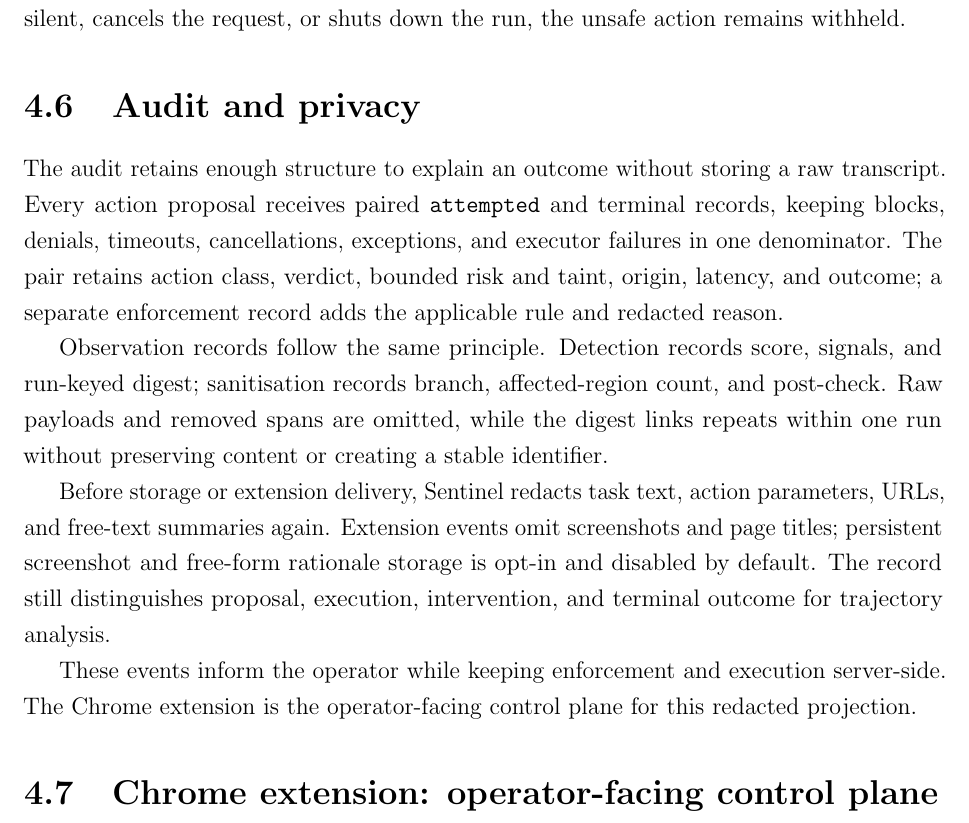
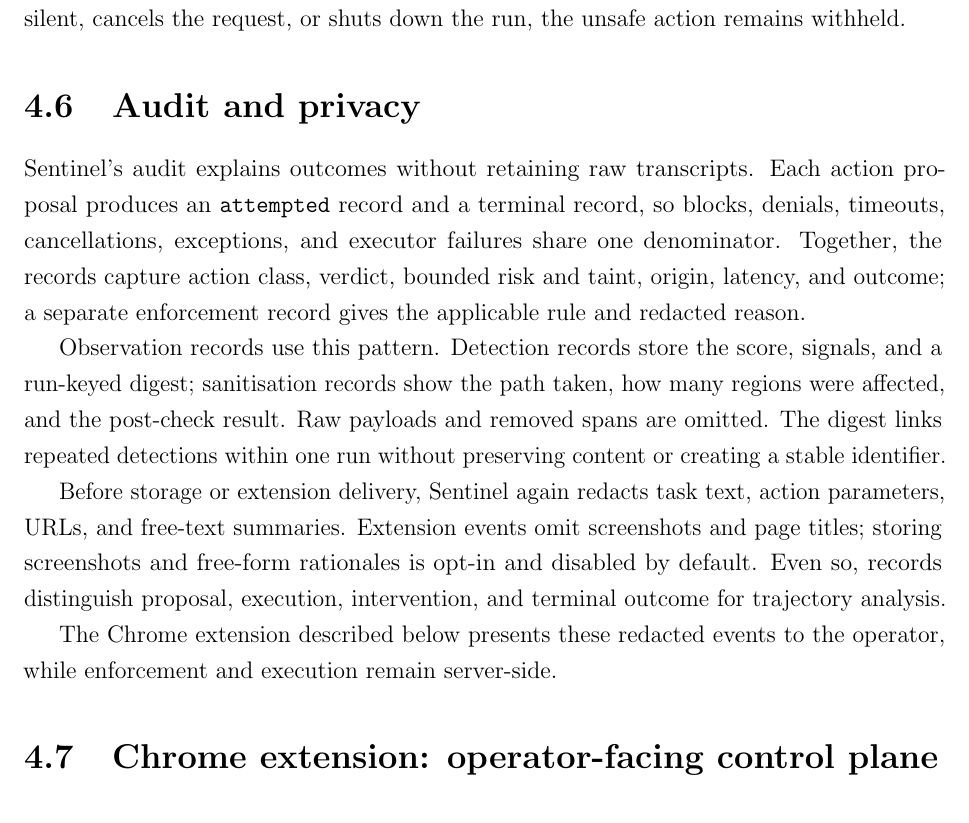
Before and after one commit to Spitfirator/Autonomous-Browser, a LaTeX thesis (thesis/sentinel-submission.tex, which reads thesis/chapters/04-design.tex): part of page 33 of 66, cut so that both start at the same text. Compiled offline with pdfLaTeX.

Commit message:
Clarify audit privacy and operator-control description

```diff
--- a/thesis/chapters/04-design.tex
+++ b/thesis/chapters/04-design.tex
@@ -411,29 +411,27 @@
 
 \section{Audit and privacy}
 
-The audit retains enough structure to explain an outcome without storing a raw
-transcript. Every action proposal receives paired \texttt{attempted} and
-terminal records, keeping blocks, denials, timeouts, cancellations, exceptions,
-and executor failures in one denominator. The pair retains action class,
-verdict, bounded risk and taint, origin, latency, and outcome; a separate
-enforcement record adds the applicable rule and redacted reason.
+Sentinel's audit explains outcomes without retaining raw transcripts. Each
+action proposal produces an \texttt{attempted} record and a terminal record, so
+blocks, denials, timeouts, cancellations, exceptions, and executor failures
+share one denominator. Together, the records capture action class, verdict,
+bounded risk and taint, origin, latency, and outcome; a separate enforcement
+record gives the applicable rule and redacted reason.
 
-Observation records follow the same principle. Detection records score,
-signals, and run-keyed digest; sanitisation records branch, affected-region
-count, and post-check. Raw payloads and removed spans are omitted, while the
-digest links repeats within one run without preserving content or creating a
-stable identifier.
+Observation records use this pattern. Detection records store the score,
+signals, and a run-keyed digest; sanitisation records show the path taken, how
+many regions were affected, and the post-check result. Raw payloads and removed
+spans are omitted. The digest links repeated detections within one run without
+preserving content or creating a stable identifier.
 
-Before storage or extension delivery, Sentinel redacts task text, action
-parameters, URLs, and free-text summaries again. Extension events omit
-screenshots and page titles; persistent screenshot and free-form rationale
-storage is opt-in and disabled by default. The record still distinguishes
-proposal, execution, intervention, and terminal outcome for trajectory
-analysis.
+Before storage or extension delivery, Sentinel again redacts task text, action
+parameters, URLs, and free-text summaries. Extension events omit screenshots
+and page titles; storing screenshots and free-form rationales is opt-in and
+disabled by default. Even so, records distinguish proposal, execution,
+intervention, and terminal outcome for trajectory analysis.
 
-These events inform the operator while keeping enforcement and execution
-server-side. The Chrome extension is the operator-facing control plane for this
-redacted projection.
+The Chrome extension described below presents these redacted events to the
+operator, while enforcement and execution remain server-side.
 
 \section{Chrome extension: operator-facing control plane}
 \label{sec:control-plane}
```
